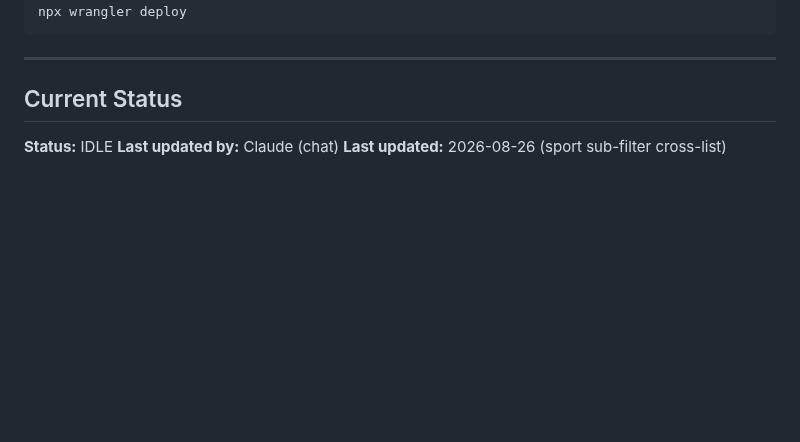
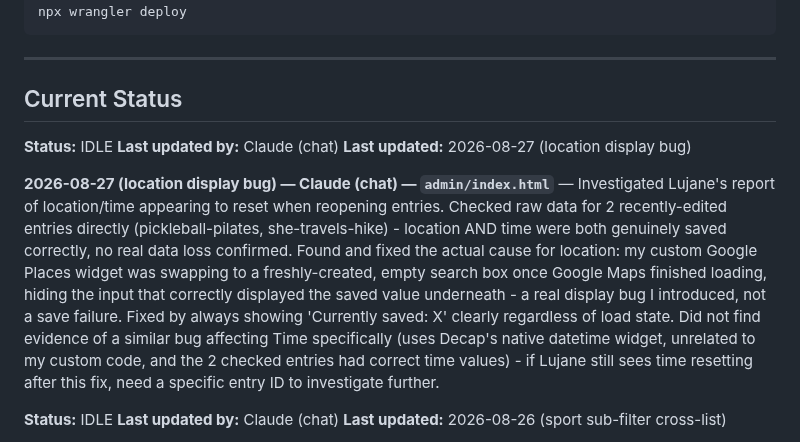
Before and after one commit to lugine/4dasistas, a Markdown page: AGENT-COORDINATION.md, the part around the change. Drawn GitHub-style; blank space fills up the shorter version.

Commit message:
Log location widget display bug fix

```diff
--- a/AGENT-COORDINATION.md
+++ b/AGENT-COORDINATION.md
@@ -76,6 +76,13 @@ npx wrangler deploy
 ---
 
 ## Current Status
+
+**Status:** IDLE
+**Last updated by:** Claude (chat)
+**Last updated:** 2026-08-27 (location display bug)
+
+**2026-08-27 (location display bug) — Claude (chat) — `admin/index.html`** — Investigated Lujane's report of location/time appearing to reset when reopening entries. Checked raw data for 2 recently-edited entries directly (pickleball-pilates, she-travels-hike) - location AND time were both genuinely saved correctly, no real data loss confirmed. Found and fixed the actual cause for location: my custom Google Places widget was swapping to a freshly-created, empty search box once Google Maps finished loading, hiding the input that correctly displayed the saved value underneath - a real display bug I introduced, not a save failure. Fixed by always showing 'Currently saved: X' clearly regardless of load state. Did not find evidence of a similar bug affecting Time specifically (uses Decap's native datetime widget, unrelated to my custom code, and the 2 checked entries had correct time values) - if Lujane still sees time resetting after this fix, need a specific entry ID to investigate further.
+
 
 **Status:** IDLE
 **Last updated by:** Claude (chat)
```
